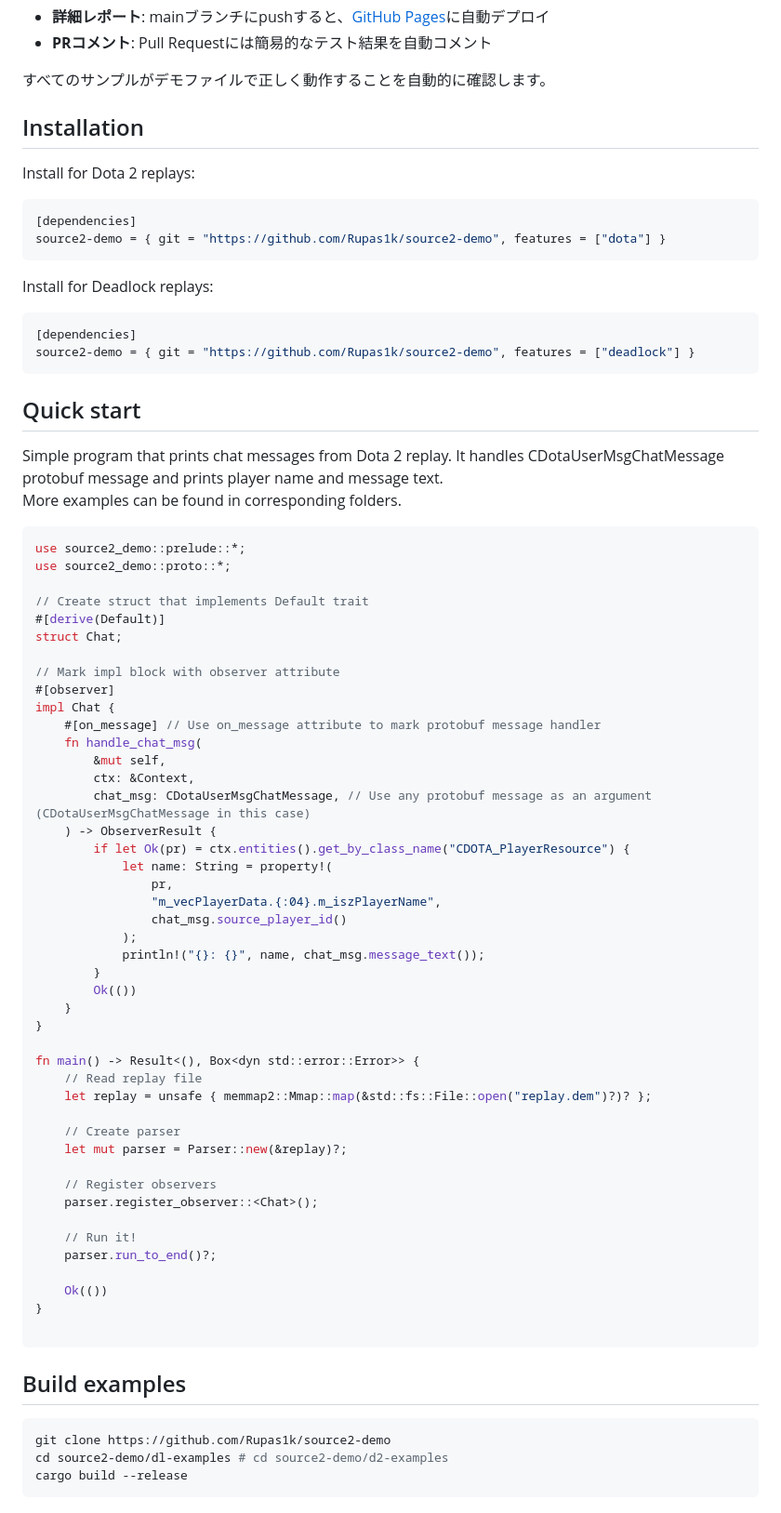
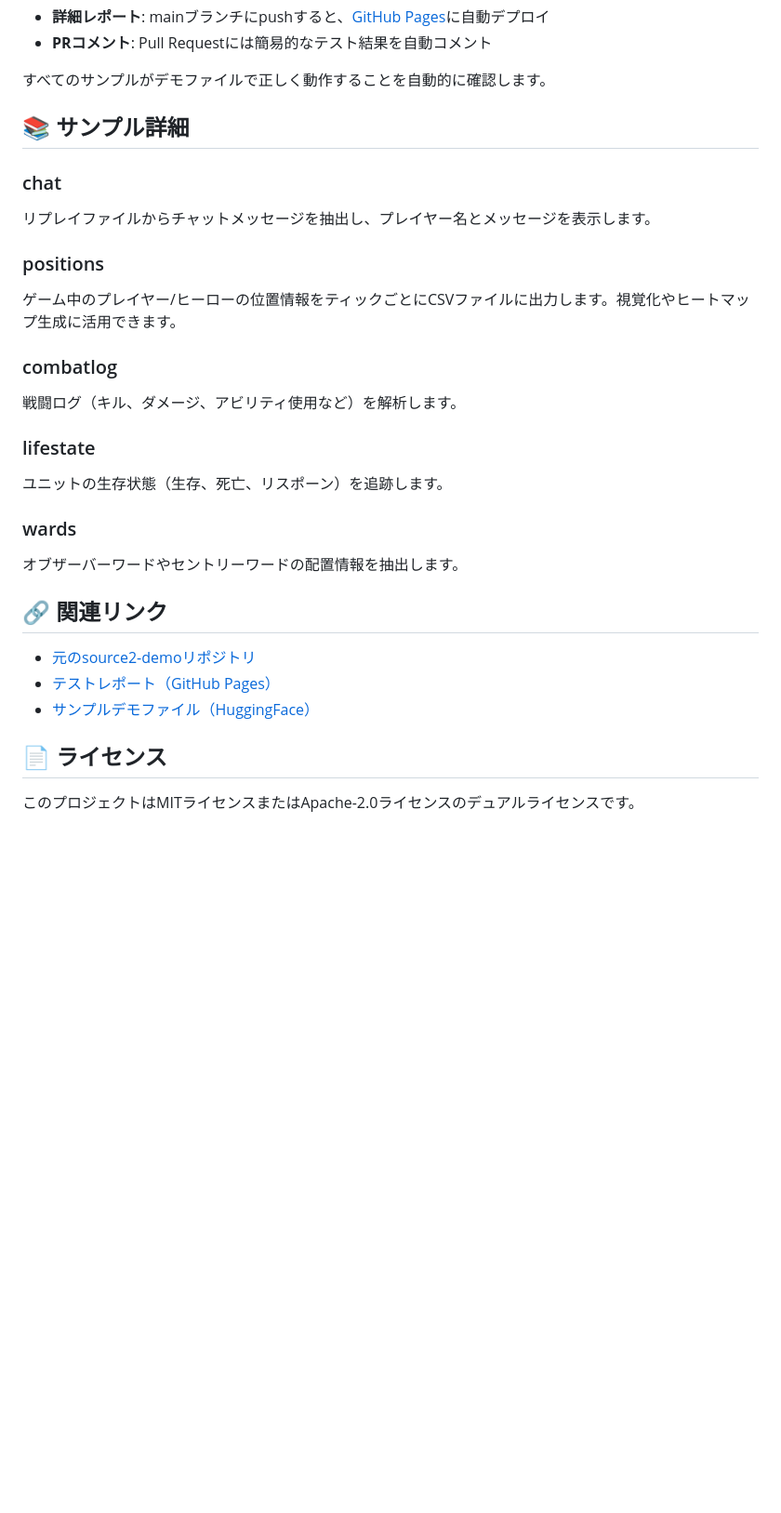
Before and after one commit to Sunwood-ai-labs/dota2-analyzer-demo-rs, a Markdown page: README.md, the part around one of its changes. Shown at 93% size. GitHub-like rendering; blank space fills up the shorter version.

````diff
--- a/README.md
+++ b/README.md
@@ -27,79 +156,29 @@
 
 すべてのサンプルがデモファイルで正しく動作することを自動的に確認します。
 
-## Installation
+## 📚 サンプル詳細
 
-Install for Dota 2 replays:
+### chat
+リプレイファイルからチャットメッセージを抽出し、プレイヤー名とメッセージを表示します。
 
-```toml
-[dependencies]
-source2-demo = { git = "https://github.com/Rupas1k/source2-demo", features = ["dota"] }
-```
+### positions
+ゲーム中のプレイヤー/ヒーローの位置情報をティックごとにCSVファイルに出力します。視覚化やヒートマップ生成に活用できます。
 
-Install for Deadlock replays:
+### combatlog
+戦闘ログ（キル、ダメージ、アビリティ使用など）を解析します。
 
-```toml
-[dependencies]
-source2-demo = { git = "https://github.com/Rupas1k/source2-demo", features = ["deadlock"] }
-```
+### lifestate
+ユニットの生存状態（生存、死亡、リスポーン）を追跡します。
 
-## Quick start
+### wards
+オブザーバーワードやセントリーワードの配置情報を抽出します。
 
-Simple program that prints chat messages from Dota 2 replay. It handles CDotaUserMsgChatMessage protobuf message and
-prints player name and message text. \
-More examples can be found in corresponding folders.
+## 🔗 関連リンク
 
-```rust
-use source2_demo::prelude::*;
-use source2_demo::proto::*;
+- [元のsource2-demoリポジトリ](https://github.com/Rupas1k/source2-demo)
+- [テストレポート（GitHub Pages）](https://sunwood-ai-labs.github.io/dota2-analyzer-demo-rs/report.html)
+- [サンプルデモファイル（HuggingFace）](https://huggingface.co/datasets/MakiAi/dota2-sample-dem)
 
-// Create struct that implements Default trait
-#[derive(Default)]
-struct Chat;
+## 📄 ライセンス
 
-// Mark impl block with observer attribute
-#[observer]
-impl Chat {
-    #[on_message] // Use on_message attribute to mark protobuf message handler
-    fn handle_chat_msg(
-        &mut self,
-        ctx: &Context,
-        chat_msg: CDotaUserMsgChatMessage, // Use any protobuf message as an argument (CDotaUserMsgChatMessage in this case)
-    ) -> ObserverResult {
-        if let Ok(pr) = ctx.entities().get_by_class_name("CDOTA_PlayerResource") {
-            let name: String = property!(
-                pr,
-                "m_vecPlayerData.{:04}.m_iszPlayerName",
-                chat_msg.source_player_id()
-            );
-            println!("{}: {}", name, chat_msg.message_text());
-        }
-        Ok(())
-    }
-}
-
-fn main() -> Result<(), Box<dyn std::error::Error>> {
-    // Read replay file
-    let replay = unsafe { memmap2::Mmap::map(&std::fs::File::open("replay.dem")?)? };
-
-    // Create parser
-    let mut parser = Parser::new(&replay)?;
-
-    // Register observers
-    parser.register_observer::<Chat>();
-
-    // Run it!
-    parser.run_to_end()?;
-
-    Ok(())
-}
-
-```
-
-## Build examples
-
-```shell
-git clone https://github.com/Rupas1k/source2-demo
-cd source2-demo/dl-examples # cd source2-demo/d2-examples
-cargo build --release
-```
+このプロジェクトはMITライセンスまたはApache-2.0ライセンスのデュアルライセンスです。
````
Also changed, not shown: other parts of README.md (+131 -2 lines).
